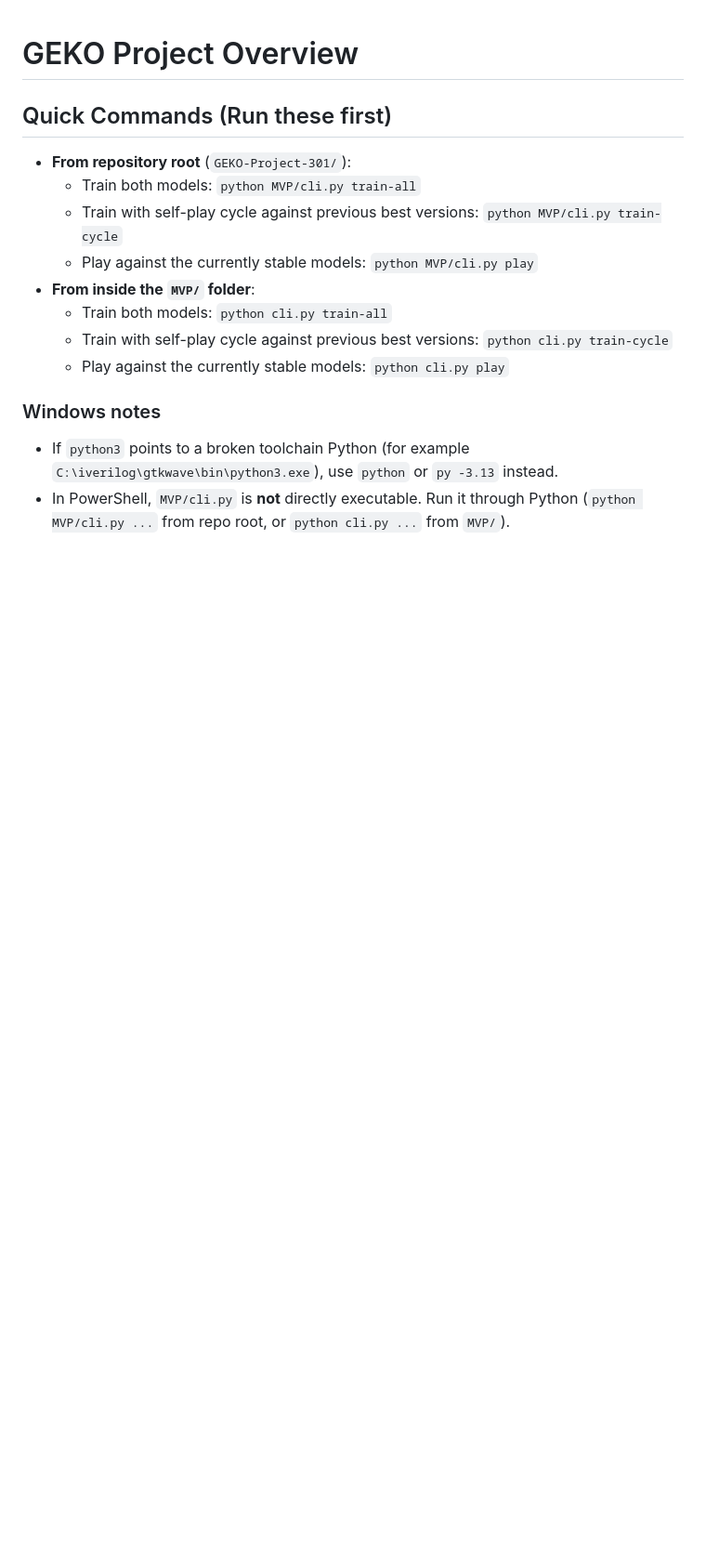
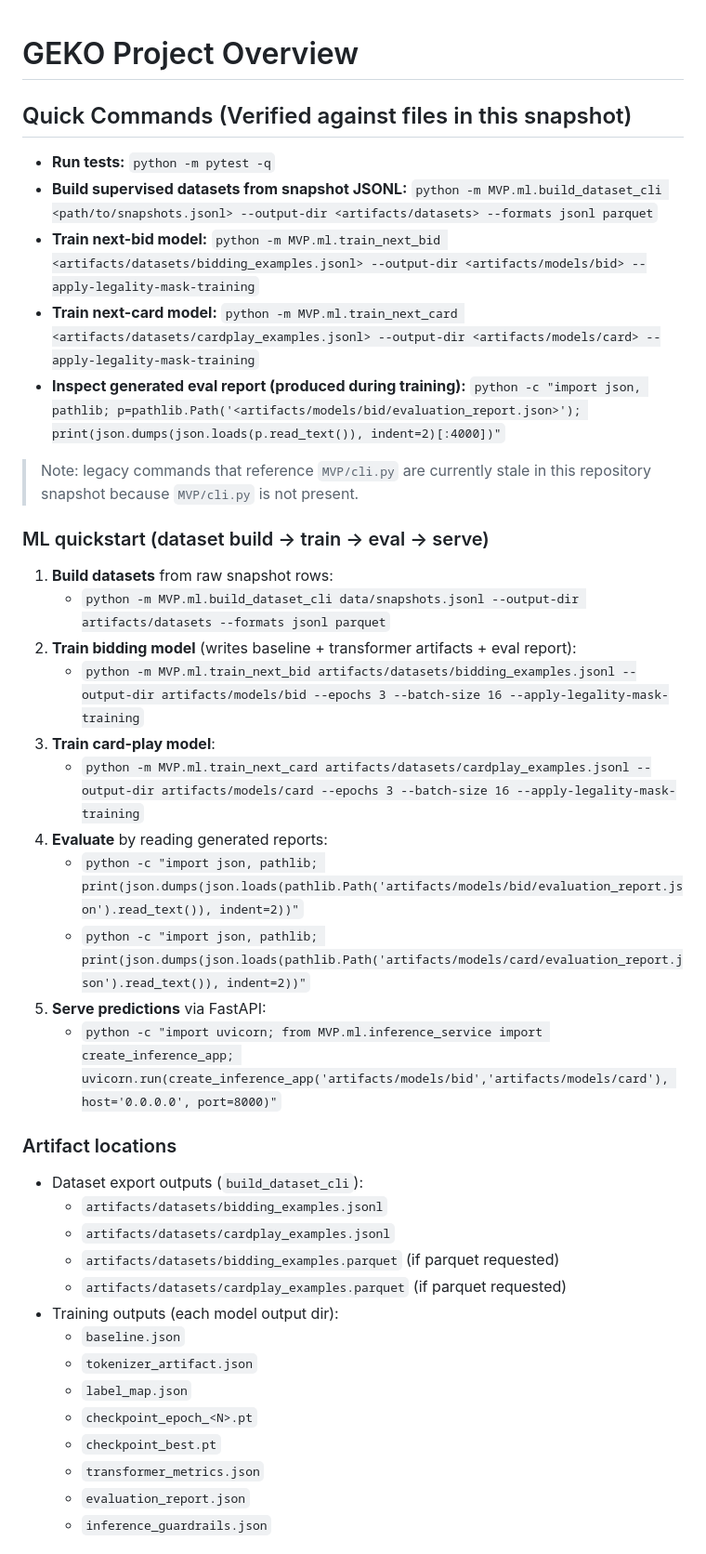
Before and after one commit to Awosborn/GEKO-Project-301, a Markdown page: read.md, the part around one of its changes. Shown at 93% size. Drawn GitHub-style; blank space fills up the shorter version.

Commit message:
docs: refresh runnable ML quickstart and command wiring

```diff
--- a/read.md
+++ b/read.md
@@ -1,15 +1,40 @@
 # GEKO Project Overview
 
-## Quick Commands (Run these first)
-- **From repository root** (`GEKO-Project-301/`):
-  - Train both models: `python MVP/cli.py train-all`
-  - Train with self-play cycle against previous best versions: `python MVP/cli.py train-cycle`
-  - Play against the currently stable models: `python MVP/cli.py play`
-- **From inside the `MVP/` folder**:
-  - Train both models: `python cli.py train-all`
-  - Train with self-play cycle against previous best versions: `python cli.py train-cycle`
-  - Play against the currently stable models: `python cli.py play`
+## Quick Commands (Verified against files in this snapshot)
+- **Run tests:** `python -m pytest -q`
+- **Build supervised datasets from snapshot JSONL:** `python -m MVP.ml.build_dataset_cli <path/to/snapshots.jsonl> --output-dir <artifacts/datasets> --formats jsonl parquet`
+- **Train next-bid model:** `python -m MVP.ml.train_next_bid <artifacts/datasets/bidding_examples.jsonl> --output-dir <artifacts/models/bid> --apply-legality-mask-training`
+- **Train next-card model:** `python -m MVP.ml.train_next_card <artifacts/datasets/cardplay_examples.jsonl> --output-dir <artifacts/models/card> --apply-legality-mask-training`
+- **Inspect generated eval report (produced during training):** `python -c "import json, pathlib; p=pathlib.Path('<artifacts/models/bid/evaluation_report.json>'); print(json.dumps(json.loads(p.read_text()), indent=2)[:4000])"`
 
-### Windows notes
-- If `python3` points to a broken toolchain Python (for example `C:\iverilog\gtkwave\bin\python3.exe`), use `python` or `py -3.13` instead.
-- In PowerShell, `MVP/cli.py` is **not** directly executable. Run it through Python (`python MVP/cli.py ...` from repo root, or `python cli.py ...` from `MVP/`).
+> Note: legacy commands that reference `MVP/cli.py` are currently stale in this repository snapshot because `MVP/cli.py` is not present.
+
+### ML quickstart (dataset build → train → eval → serve)
+1. **Build datasets** from raw snapshot rows:
+   - `python -m MVP.ml.build_dataset_cli data/snapshots.jsonl --output-dir artifacts/datasets --formats jsonl parquet`
+2. **Train bidding model** (writes baseline + transformer artifacts + eval report):
+   - `python -m MVP.ml.train_next_bid artifacts/datasets/bidding_examples.jsonl --output-dir artifacts/models/bid --epochs 3 --batch-size 16 --apply-legality-mask-training`
+3. **Train card-play model**:
+   - `python -m MVP.ml.train_next_card artifacts/datasets/cardplay_examples.jsonl --output-dir artifacts/models/card --epochs 3 --batch-size 16 --apply-legality-mask-training`
+4. **Evaluate** by reading generated reports:
+   - `python -c "import json, pathlib; print(json.dumps(json.loads(pathlib.Path('artifacts/models/bid/evaluation_report.json').read_text()), indent=2))"`
+   - `python -c "import json, pathlib; print(json.dumps(json.loads(pathlib.Path('artifacts/models/card/evaluation_report.json').read_text()), indent=2))"`
+5. **Serve predictions** via FastAPI:
+   - `python -c "import uvicorn; from MVP.ml.inference_service import create_inference_app; uvicorn.run(create_inference_app('artifacts/models/bid','artifacts/models/card'), host='0.0.0.0', port=8000)"`
+
+### Artifact locations
+- Dataset export outputs (`build_dataset_cli`):
+  - `artifacts/datasets/bidding_examples.jsonl`
+  - `artifacts/datasets/cardplay_examples.jsonl`
+  - `artifacts/datasets/bidding_examples.parquet` (if parquet requested)
+  - `artifacts/datasets/cardplay_examples.parquet` (if parquet requested)
+- Training outputs (each model output dir):
+  - `baseline.json`
+  - `tokenizer_artifact.json`
+  - `label_map.json`
+  - `checkpoint_epoch_<N>.pt`
+  - `checkpoint_best.pt`
+  - `transformer_metrics.json`
+  - `evaluation_report.json`
+  - `inference_guardrails.json`
+
```
Also changed, not shown: other parts of read.md (+17 -0 lines).
